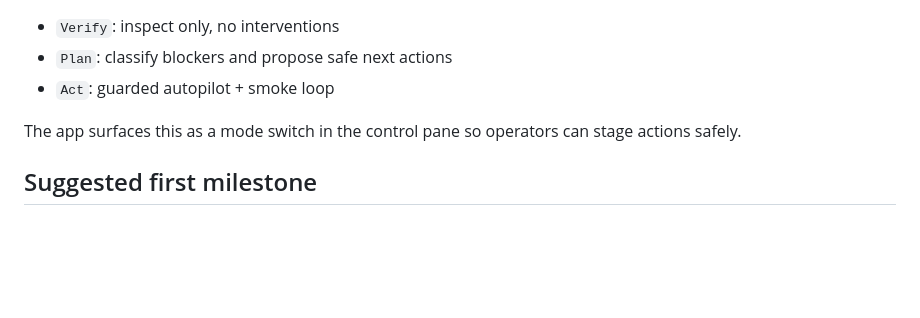
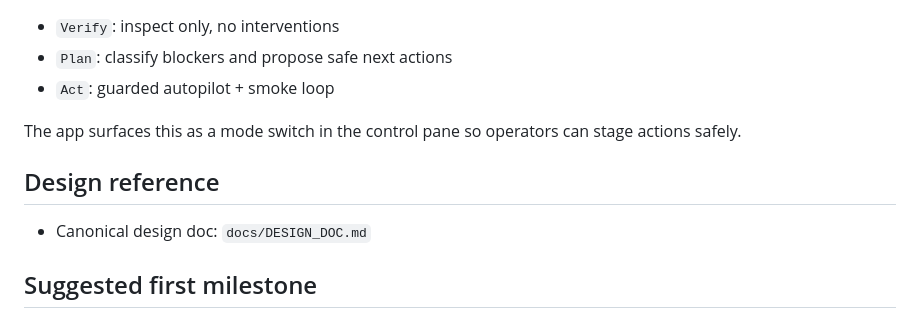
Before and after one commit to uprootiny/ManicAI, a Markdown page: README.md, the part around the change. Drawn GitHub-style; blank space fills up the shorter version.

Commit message:
docs(design): add canonical product and interaction design doc

```diff
--- a/README.md
+++ b/README.md
@@ -72,6 +72,10 @@ If secrets are missing, CI still uploads unsigned artifacts (which trigger the m
 
 The app surfaces this as a mode switch in the control pane so operators can stage actions safely.
 
+## Design reference
+
+- Canonical design doc: `docs/DESIGN_DOC.md`
+
 ## Suggested first milestone
 
 - Add ownership/blocker badges per candidate (`owner`, `blocker`, `authority`)
```
Also changed, not shown: docs/DESIGN_DOC.md (added, +223 -0 lines).
